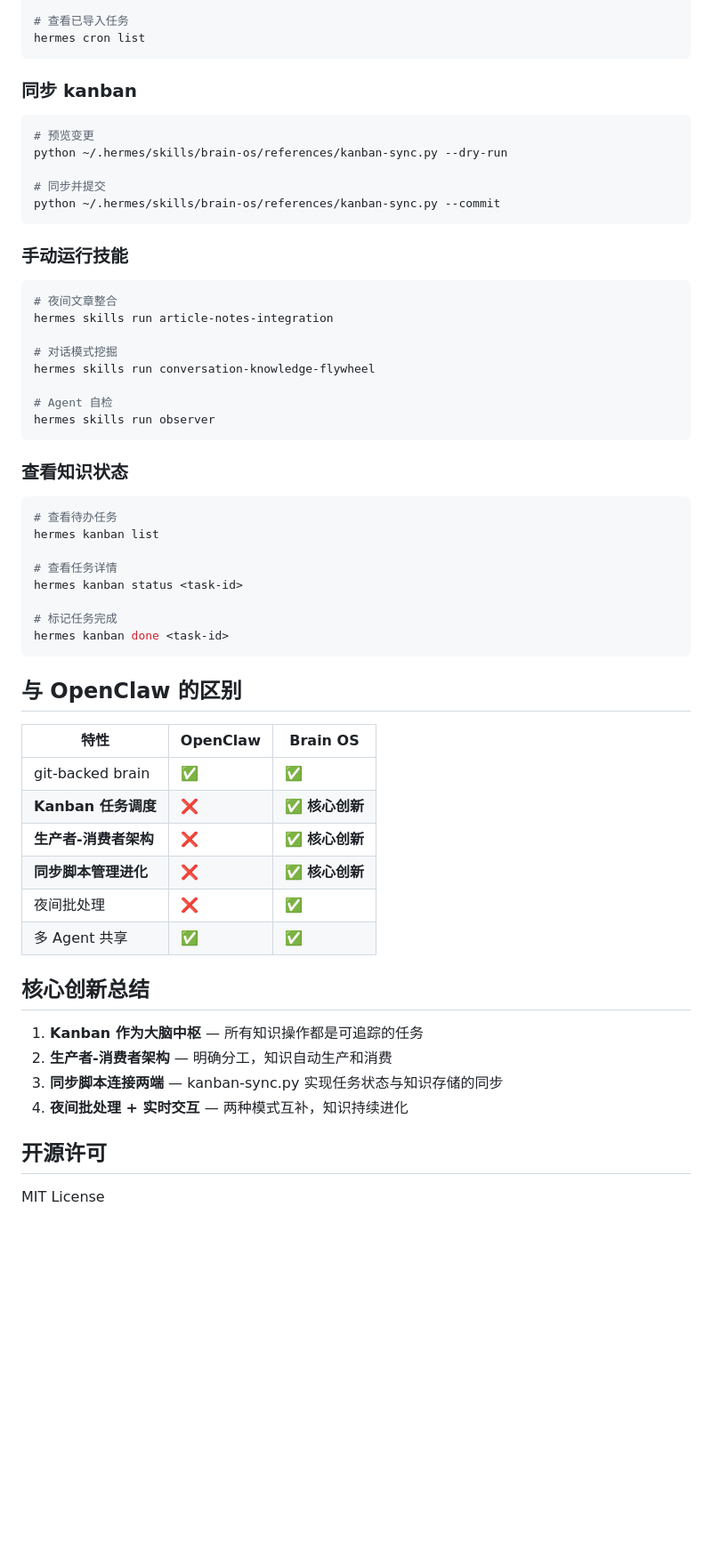
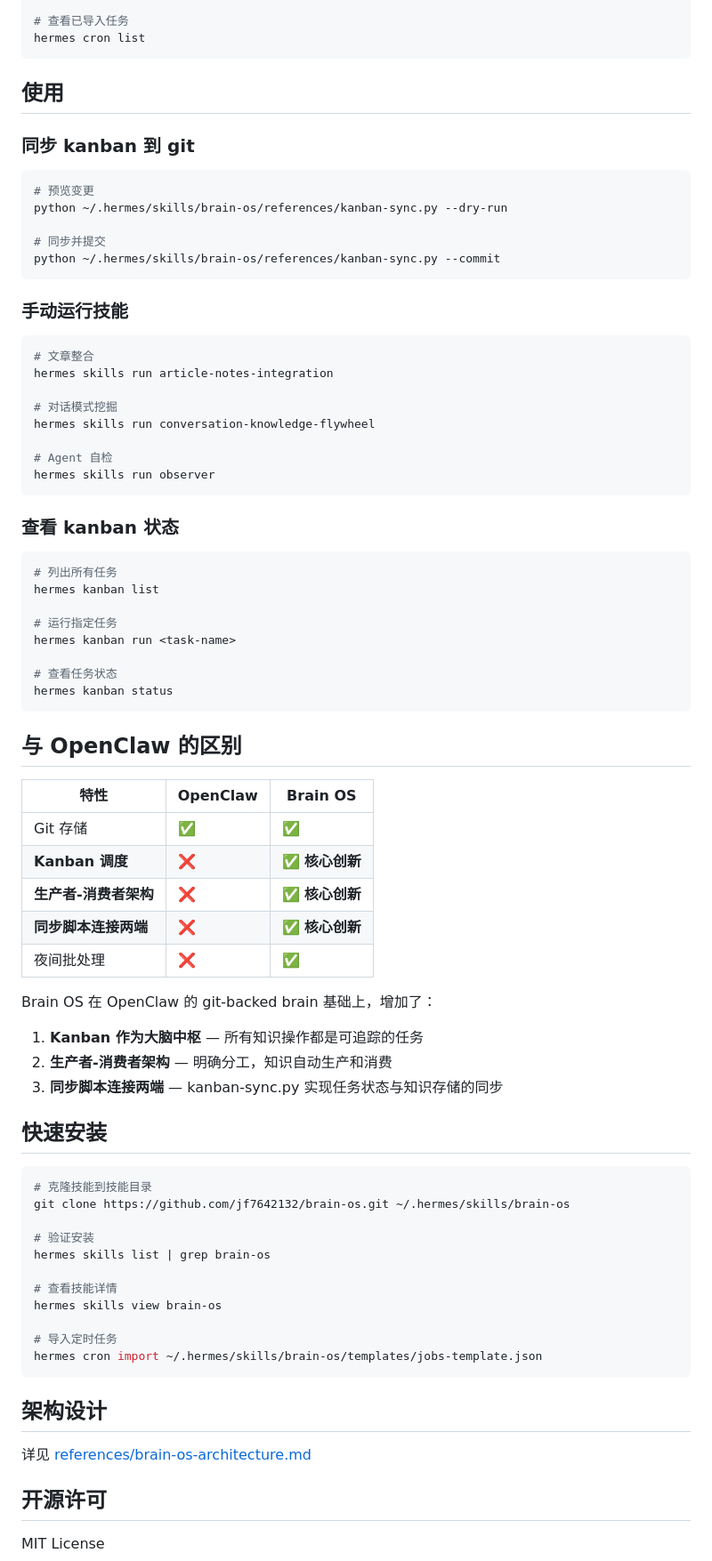
Before and after one commit to jf7642132/brain-os, a Markdown page: README.md, the part around one of its changes. Shown at 89% size. Rendered like a GitHub page; blank space fills up the shorter version.

````diff
--- a/README.md
+++ b/README.md
@@ -237,7 +232,9 @@ hermes cron import ~/.hermes/brain-os-jobs.json
 hermes cron list
 ```
 
-### 同步 kanban
+## 使用
+
+### 同步 kanban 到 git
 
 ```bash
 # 预览变更
@@ -250,7 +247,7 @@ python ~/.hermes/skills/brain-os/references/kanban-sync.py --commit
 ### 手动运行技能
 
 ```bash
-# 夜间文章整合
+# 文章整合
 hermes skills run article-notes-integration
 
 # 对话模式挖掘
@@ -260,36 +257,54 @@ hermes skills run conversation-knowledge-flywheel
 hermes skills run observer
 ```
 
-### 查看知识状态
+### 查看 kanban 状态
 
 ```bash
-# 查看待办任务
+# 列出所有任务
 hermes kanban list
 
-# 查看任务详情
-hermes kanban status <task-id>
+# 运行指定任务
+hermes kanban run <task-name>
 
-# 标记任务完成
-hermes kanban done <task-id>
+# 查看任务状态
+hermes kanban status
 ```
 
 ## 与 OpenClaw 的区别
 
 | 特性 | OpenClaw | Brain OS |
 |------|----------|----------|
-| git-backed brain | ✅ | ✅ |
-| **Kanban 任务调度** | ❌ | ✅ **核心创新** |
+| Git 存储 | ✅ | ✅ |
+| **Kanban 调度** | ❌ | ✅ **核心创新** |
 | **生产者-消费者架构** | ❌ | ✅ **核心创新** |
-| **同步脚本管理进化** | ❌ | ✅ **核心创新** |
+| **同步脚本连接两端** | ❌ | ✅ **核心创新** |
 | 夜间批处理 | ❌ | ✅ |
-| 多 Agent 共享 | ✅ | ✅ |
 
-## 核心创新总结
+Brain OS 在 OpenClaw 的 git-backed brain 基础上，增加了：
 
 1. **Kanban 作为大脑中枢** — 所有知识操作都是可追踪的任务
 2. **生产者-消费者架构** — 明确分工，知识自动生产和消费
 3. **同步脚本连接两端** — kanban-sync.py 实现任务状态与知识存储的同步
-4. **夜间批处理 + 实时交互** — 两种模式互补，知识持续进化
+
+## 快速安装
+
+```bash
+# 克隆技能到技能目录
+git clone https://github.com/jf7642132/brain-os.git ~/.hermes/skills/brain-os
+
+# 验证安装
+hermes skills list | grep brain-os
+
+# 查看技能详情
+hermes skills view brain-os
+
+# 导入定时任务
+hermes cron import ~/.hermes/skills/brain-os/templates/jobs-template.json
+```
+
+## 架构设计
+
+详见 [references/brain-os-architecture.md](references/brain-os-architecture.md)
 
 ## 开源许可
 
````
Also changed, not shown: other parts of README.md (+35 -40 lines).
